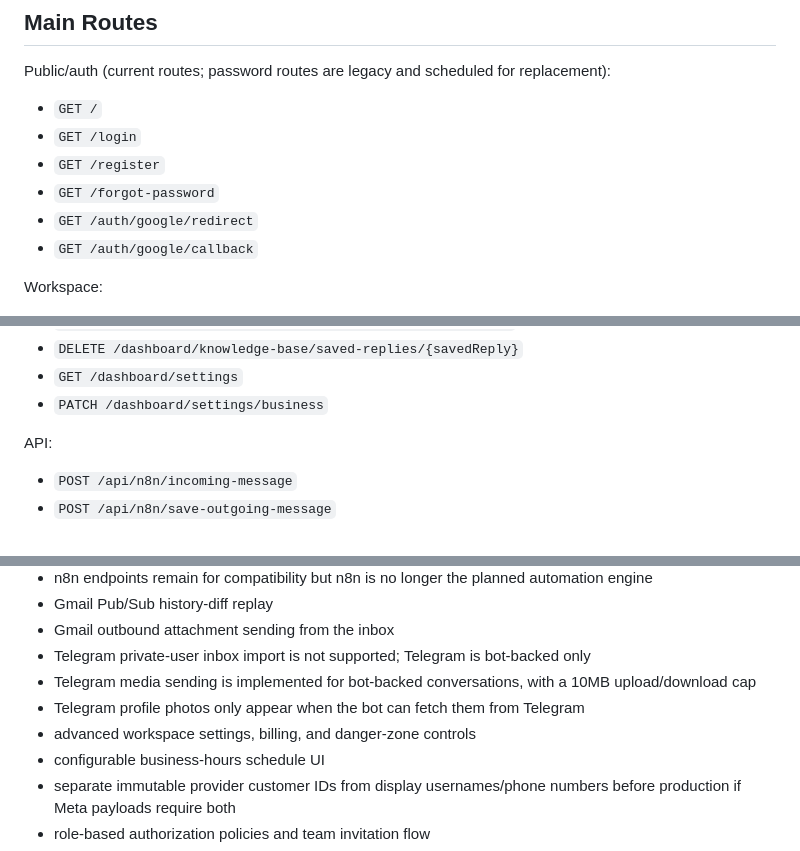
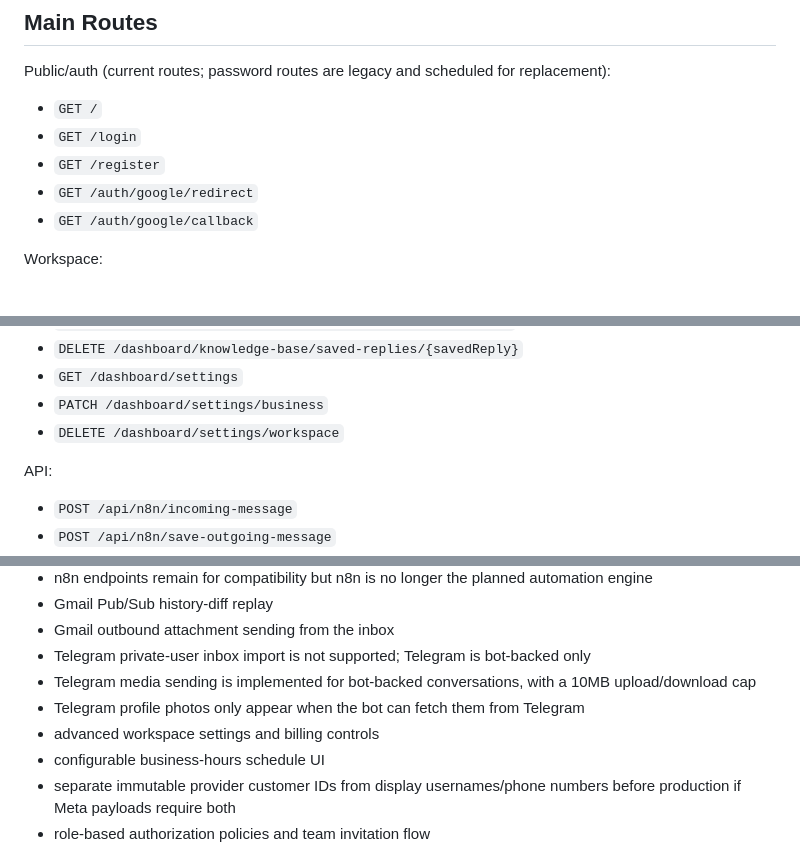
Before and after one commit to holly234/no-name, a Markdown page: README.md, 3 parts joined by grey strips. Rendered like a GitHub page.

```diff
--- a/README.md
+++ b/README.md
@@ -109,7 +109,6 @@ Public/auth (current routes; password routes are legacy and scheduled for replac
 - `GET /`
 - `GET /login`
 - `GET /register`
-- `GET /forgot-password`
 - `GET /auth/google/redirect`
 - `GET /auth/google/callback`
 
@@ -152,6 +151,7 @@ Dashboard:
 - `DELETE /dashboard/knowledge-base/saved-replies/{savedReply}`
 - `GET /dashboard/settings`
 - `PATCH /dashboard/settings/business`
+- `DELETE /dashboard/settings/workspace`
 
 API:
 
@@ -380,7 +384,7 @@ Still not production-complete:
 - Telegram private-user inbox import is not supported; Telegram is bot-backed only
 - Telegram media sending is implemented for bot-backed conversations, with a 10MB upload/download cap
 - Telegram profile photos only appear when the bot can fetch them from Telegram
-- advanced workspace settings, billing, and danger-zone controls
+- advanced workspace settings and billing controls
 - configurable business-hours schedule UI
 - separate immutable provider customer IDs from display usernames/phone numbers before production if Meta payloads require both
 - role-based authorization policies and team invitation flow
```
Also changed, not shown: other parts of README.md (+19 -15 lines), docs/PROJECT_MEMORY.md (+3 -1 lines).
